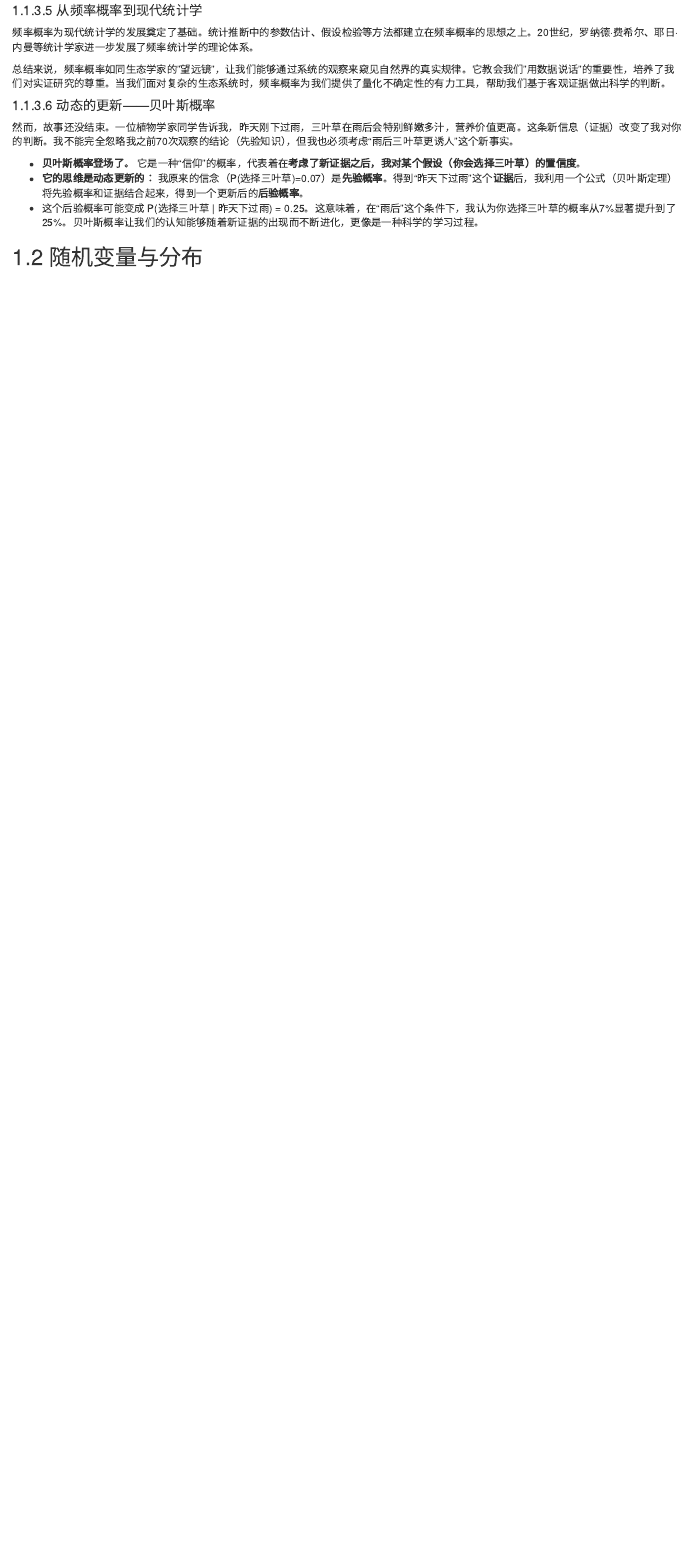
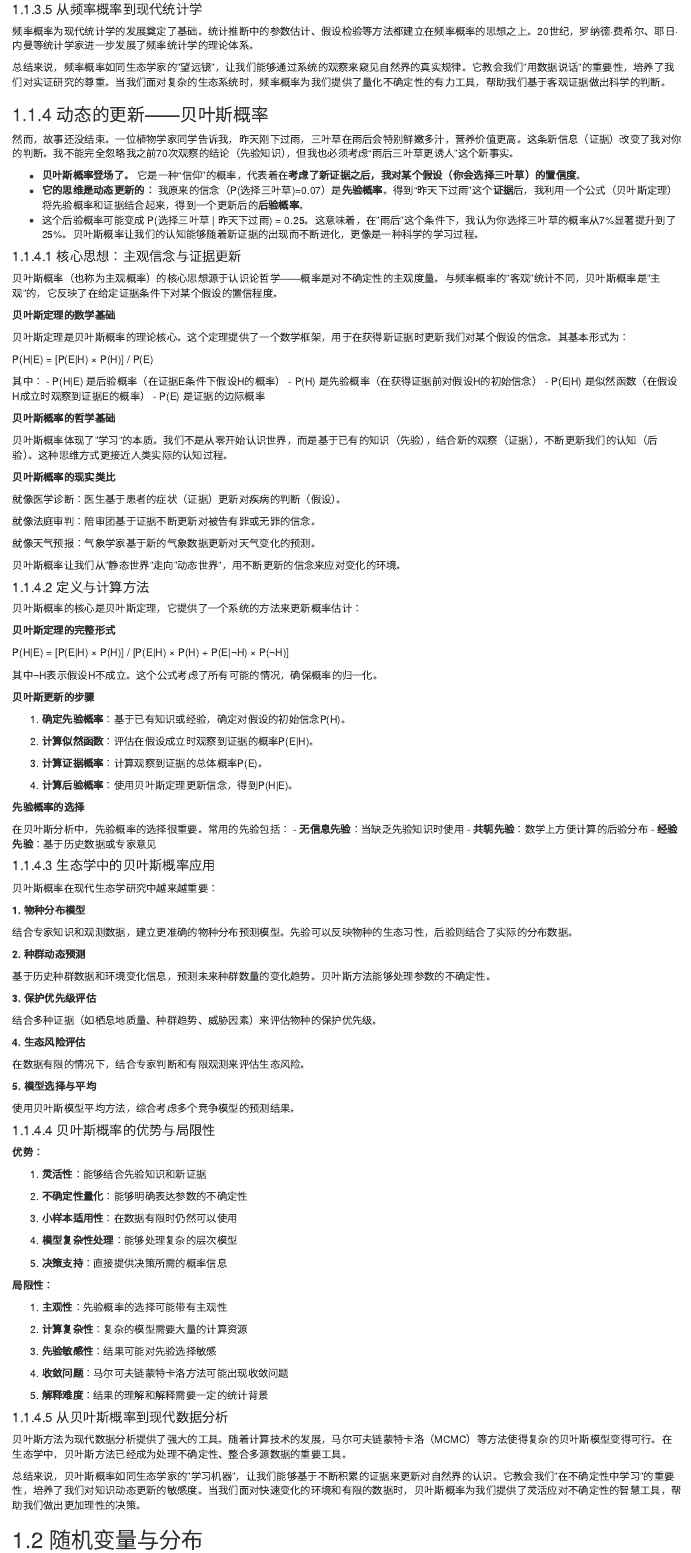
Before and after one commit to guochunshen/ecological-statistics, an R Markdown document (02-probability_and_distribution.Rmd): the page in a window 1100 px wide, from 3820 px down before the commit and from 3760 px down after it, so that both start at the same text. Rendered offline with R 4.5, knitr and Pandoc, with nearby package versions; drawn as R Markdown's standard HTML page in place of the format the file asks for.

Commit message:
增加了贝叶斯概率的介绍

```diff
--- a/02-probability_and_distribution.Rmd
+++ b/02-probability_and_distribution.Rmd
@@ -197,14 +197,126 @@ P(A) ≈ (事件A发生的次数) / (总试验次数)
 
 总结来说，频率概率如同生态学家的"望远镜"，让我们能够通过系统的观察来窥见自然界的真实规律。它教会我们"用数据说话"的重要性，培养了我们对实证研究的尊重。当我们面对复杂的生态系统时，频率概率为我们提供了量化不确定性的有力工具，帮助我们基于客观证据做出科学的判断。
 
-#### 动态的更新——贝叶斯概率
+### 动态的更新——贝叶斯概率
 
 然而，故事还没结束。一位植物学家同学告诉我，昨天刚下过雨，三叶草在雨后会特别鲜嫩多汁，营养价值更高。这条新信息（证据）改变了我对你的判断。我不能完全忽略我之前70次观察的结论（先验知识），但我也必须考虑“雨后三叶草更诱人”这个新事实。
 
 *   **贝叶斯概率登场了。** 它是一种“信仰”的概率，代表着在**考虑了新证据之后，我对某个假设（你会选择三叶草）的置信度**。
 *   **它的思维是动态更新的：** 我原来的信念（P(选择三叶草)=0.07）是**先验概率**。得到“昨天下过雨”这个**证据**后，我利用一个公式（贝叶斯定理）将先验概率和证据结合起来，得到一个更新后的**后验概率**。
-*   这个后验概率可能变成 P(选择三叶草 | 昨天下过雨) = 0.25。这意味着，在“雨后”这个条件下，我认为你选择三叶草的概率从7%显著提升到了25%。贝叶斯概率让我们的认知能够随着新证据的出现而不断进化，更像是一种科学的学习过程。
+*   这个后验概率可能变成 P(选择三叶草 | 昨天下过雨) = 0.25。这意味着，在"雨后"这个条件下，我认为你选择三叶草的概率从7%显著提升到了25%。贝叶斯概率让我们的认知能够随着新证据的出现而不断进化，更像是一种科学的学习过程。
 
+#### 核心思想：主观信念与证据更新
+
+贝叶斯概率（也称为主观概率）的核心思想源于认识论哲学——概率是对不确定性的主观度量。与频率概率的"客观"统计不同，贝叶斯概率是"主观"的，它反映了在给定证据条件下对某个假设的置信程度。
+
+**贝叶斯定理的数学基础**
+
+贝叶斯定理是贝叶斯概率的理论核心。这个定理提供了一个数学框架，用于在获得新证据时更新我们对某个假设的信念。其基本形式为：
+
+P(H|E) = [P(E|H) × P(H)] / P(E)
+
+其中：
+- P(H|E) 是后验概率（在证据E条件下假设H的概率）
+- P(H) 是先验概率（在获得证据前对假设H的初始信念）
+- P(E|H) 是似然函数（在假设H成立时观察到证据E的概率）
+- P(E) 是证据的边际概率
+
+**贝叶斯概率的哲学基础**
+
+贝叶斯概率体现了"学习"的本质。我们不是从零开始认识世界，而是基于已有的知识（先验），结合新的观察（证据），不断更新我们的认知（后验）。这种思维方式更接近人类实际的认知过程。
+
+**贝叶斯概率的现实类比**
+
+就像医学诊断：医生基于患者的症状（证据）更新对疾病的判断（假设）。
+
+就像法庭审判：陪审团基于证据不断更新对被告有罪或无罪的信念。
+
+就像天气预报：气象学家基于新的气象数据更新对天气变化的预测。
+
+贝叶斯概率让我们从"静态世界"走向"动态世界"，用不断更新的信念来应对变化的环境。
+
+#### 定义与计算方法
+
+贝叶斯概率的核心是贝叶斯定理，它提供了一个系统的方法来更新概率估计：
+
+**贝叶斯定理的完整形式**
+
+P(H|E) = [P(E|H) × P(H)] / [P(E|H) × P(H) + P(E|¬H) × P(¬H)]
+
+其中¬H表示假设H不成立。这个公式考虑了所有可能的情况，确保概率的归一化。
+
+**贝叶斯更新的步骤**
+
+1. **确定先验概率**：基于已有知识或经验，确定对假设的初始信念P(H)。
+
+2. **计算似然函数**：评估在假设成立时观察到证据的概率P(E|H)。
+
+3. **计算证据概率**：计算观察到证据的总体概率P(E)。
+
+4. **计算后验概率**：使用贝叶斯定理更新信念，得到P(H|E)。
+
+**先验概率的选择**
+
+在贝叶斯分析中，先验概率的选择很重要。常用的先验包括：
+- **无信息先验**：当缺乏先验知识时使用
+- **共轭先验**：数学上方便计算的后验分布
+- **经验先验**：基于历史数据或专家意见
+
+#### 生态学中的贝叶斯概率应用
+
+贝叶斯概率在现代生态学研究中越来越重要：
+
+**1. 物种分布模型**
+
+结合专家知识和观测数据，建立更准确的物种分布预测模型。先验可以反映物种的生态习性，后验则结合了实际的分布数据。
+
+**2. 种群动态预测**
+
+基于历史种群数据和环境变化信息，预测未来种群数量的变化趋势。贝叶斯方法能够处理参数的不确定性。
+
+**3. 保护优先级评估**
+
+结合多种证据（如栖息地质量、种群趋势、威胁因素）来评估物种的保护优先级。
+
+**4. 生态风险评估**
+
+在数据有限的情况下，结合专家判断和有限观测来评估生态风险。
+
+**5. 模型选择与平均**
+
+使用贝叶斯模型平均方法，综合考虑多个竞争模型的预测结果。
+
+#### 贝叶斯概率的优势与局限性
+
+**优势：**
+
+1. **灵活性**：能够结合先验知识和新证据
+
+2. **不确定性量化**：能够明确表达参数的不确定性
+
+3. **小样本适用性**：在数据有限时仍然可以使用
+
+4. **模型复杂性处理**：能够处理复杂的层次模型
+
+5. **决策支持**：直接提供决策所需的概率信息
+
+**局限性：**
+
+1. **主观性**：先验概率的选择可能带有主观性
+
+2. **计算复杂性**：复杂的模型需要大量的计算资源
+
+3. **先验敏感性**：结果可能对先验选择敏感
+
+4. **收敛问题**：马尔可夫链蒙特卡洛方法可能出现收敛问题
+
+5. **解释难度**：结果的理解和解释需要一定的统计背景
+
+#### 从贝叶斯概率到现代数据分析
+
+贝叶斯方法为现代数据分析提供了强大的工具。随着计算技术的发展，马尔可夫链蒙特卡洛（MCMC）等方法使得复杂的贝叶斯模型变得可行。在生态学中，贝叶斯方法已经成为处理不确定性、整合多源数据的重要工具。
+
+总结来说，贝叶斯概率如同生态学家的"学习机器"，让我们能够基于不断积累的证据来更新对自然界的认识。它教会我们"在不确定性中学习"的重要性，培养了我们对知识动态更新的敏感度。当我们面对快速变化的环境和有限的数据时，贝叶斯概率为我们提供了灵活应对不确定性的智慧工具，帮助我们做出更加理性的决策。
 
 ## 随机变量与分布
 
```
Also changed, not shown: docs/reference-keys.txt, docs/search_index.json, 02-probability_and_distribution.Rmd (12 more changed lines), 4 other files.
